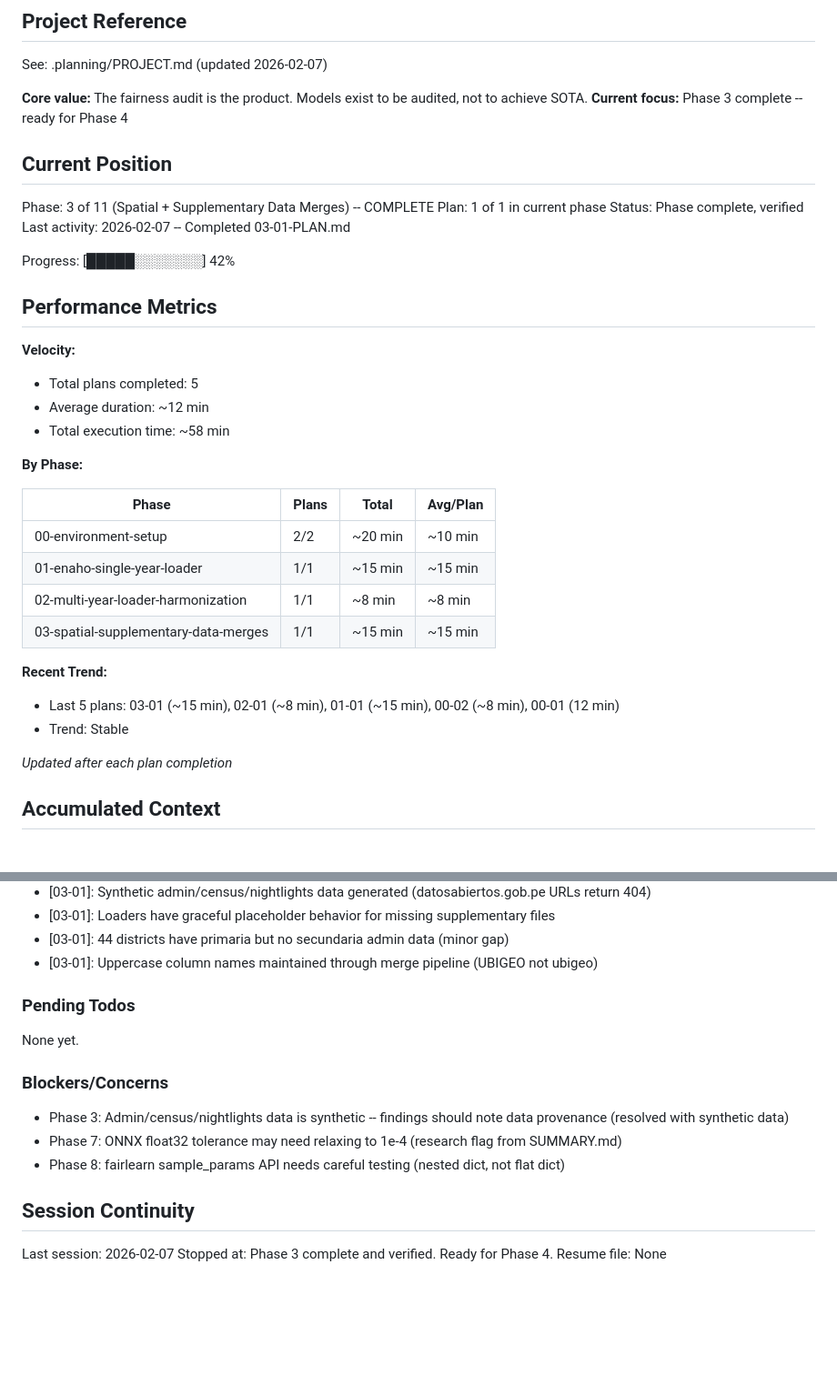
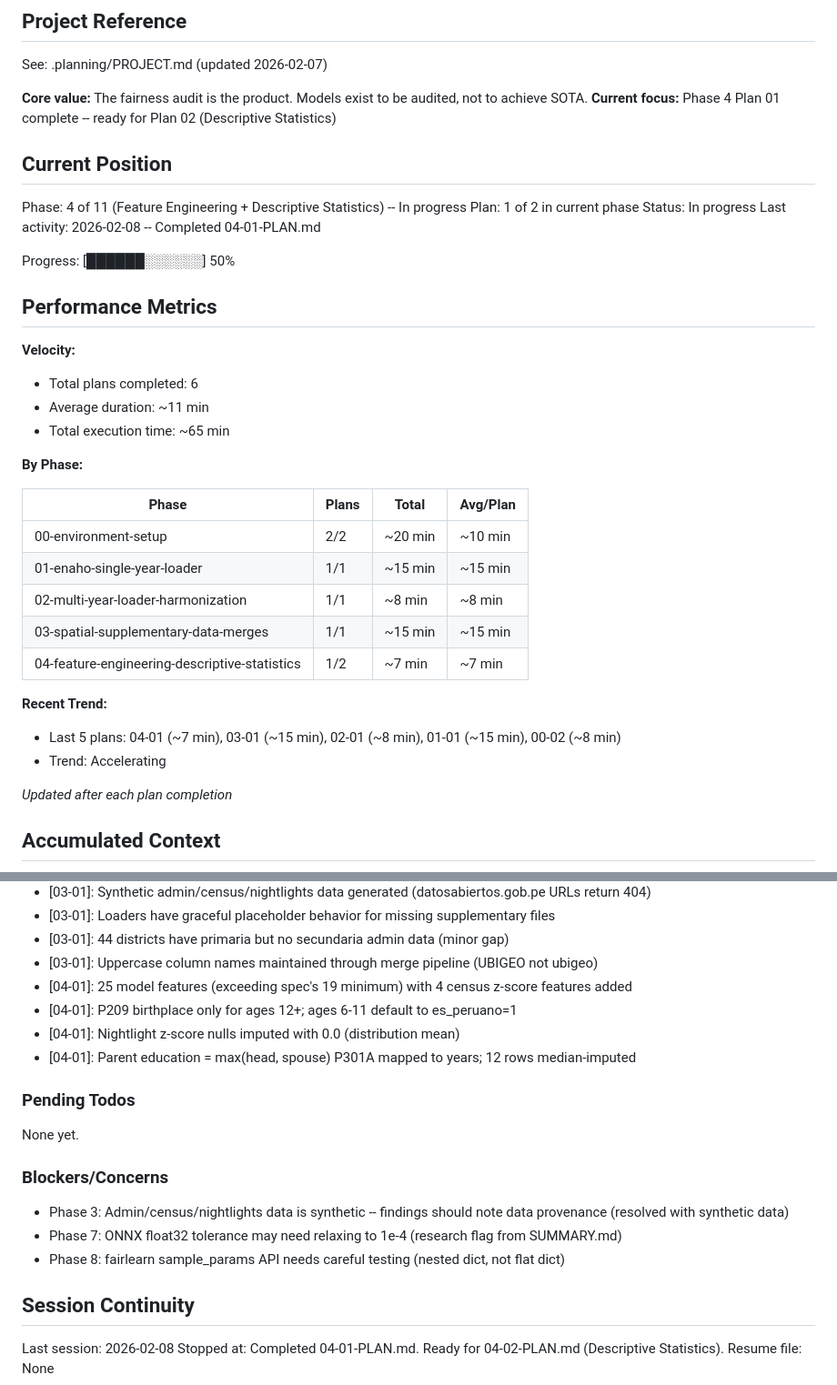
Before and after one commit to Enriquefft/Alerta-Escuela-Equity-Audit, a Markdown page: .planning/STATE.md, 2 parts joined by grey strips. Shown at 91% size. Rendered like a GitHub page; blank space fills up the shorter version.

Commit message:
docs(04-01): complete feature engineering plan
Tasks completed: 2/2
- Create features.py with build_features() pipeline (25 model features)
- Unit tests (22 passing), package exports, enaho_with_features.parquet

SUMMARY: .planning/phases/04-feature-engineering-descriptive-statistics/04-01-SUMMARY.md

Co-Authored-By: Claude Opus 4.6 <noreply@anthropic.com>

```diff
--- a/.planning/STATE.md
+++ b/.planning/STATE.md
@@ -5,23 +5,23 @@
 See: .planning/PROJECT.md (updated 2026-02-07)
 
 **Core value:** The fairness audit is the product. Models exist to be audited, not to achieve SOTA.
-**Current focus:** Phase 3 complete -- ready for Phase 4
+**Current focus:** Phase 4 Plan 01 complete -- ready for Plan 02 (Descriptive Statistics)
 
 ## Current Position
 
-Phase: 3 of 11 (Spatial + Supplementary Data Merges) -- COMPLETE
-Plan: 1 of 1 in current phase
-Status: Phase complete, verified
-Last activity: 2026-02-07 -- Completed 03-01-PLAN.md
+Phase: 4 of 11 (Feature Engineering + Descriptive Statistics) -- In progress
+Plan: 1 of 2 in current phase
+Status: In progress
+Last activity: 2026-02-08 -- Completed 04-01-PLAN.md
 
-Progress: [█████░░░░░░░] 42%
+Progress: [██████░░░░░░] 50%
 
 ## Performance Metrics
 
 **Velocity:**
-- Total plans completed: 5
-- Average duration: ~12 min
-- Total execution time: ~58 min
+- Total plans completed: 6
+- Average duration: ~11 min
+- Total execution time: ~65 min
 
 **By Phase:**
 
@@ -31,10 +31,11 @@ Progress: [█████░░░░░░░] 42%
 | 01-enaho-single-year-loader | 1/1 | ~15 min | ~15 min |
 | 02-multi-year-loader-harmonization | 1/1 | ~8 min | ~8 min |
 | 03-spatial-supplementary-data-merges | 1/1 | ~15 min | ~15 min |
+| 04-feature-engineering-descriptive-statistics | 1/2 | ~7 min | ~7 min |
 
 **Recent Trend:**
-- Last 5 plans: 03-01 (~15 min), 02-01 (~8 min), 01-01 (~15 min), 00-02 (~8 min), 00-01 (12 min)
-- Trend: Stable
+- Last 5 plans: 04-01 (~7 min), 03-01 (~15 min), 02-01 (~8 min), 01-01 (~15 min), 00-02 (~8 min)
+- Trend: Accelerating
 
 *Updated after each plan completion*
 
@@ -62,6 +63,10 @@ Recent decisions affecting current work:
 - [03-01]: Loaders have graceful placeholder behavior for missing supplementary files
 - [03-01]: 44 districts have primaria but no secundaria admin data (minor gap)
 - [03-01]: Uppercase column names maintained through merge pipeline (UBIGEO not ubigeo)
+- [04-01]: 25 model features (exceeding spec's 19 minimum) with 4 census z-score features added
+- [04-01]: P209 birthplace only for ages 12+; ages 6-11 default to es_peruano=1
+- [04-01]: Nightlight z-score nulls imputed with 0.0 (distribution mean)
+- [04-01]: Parent education = max(head, spouse) P301A mapped to years; 12 rows median-imputed
 
 ### Pending Todos
 
@@ -75,6 +80,6 @@ None yet.
 
 ## Session Continuity
 
-Last session: 2026-02-07
-Stopped at: Phase 3 complete and verified. Ready for Phase 4.
+Last session: 2026-02-08
+Stopped at: Completed 04-01-PLAN.md. Ready for 04-02-PLAN.md (Descriptive Statistics).
 Resume file: None
```
Also changed, not shown: 1 other file.
